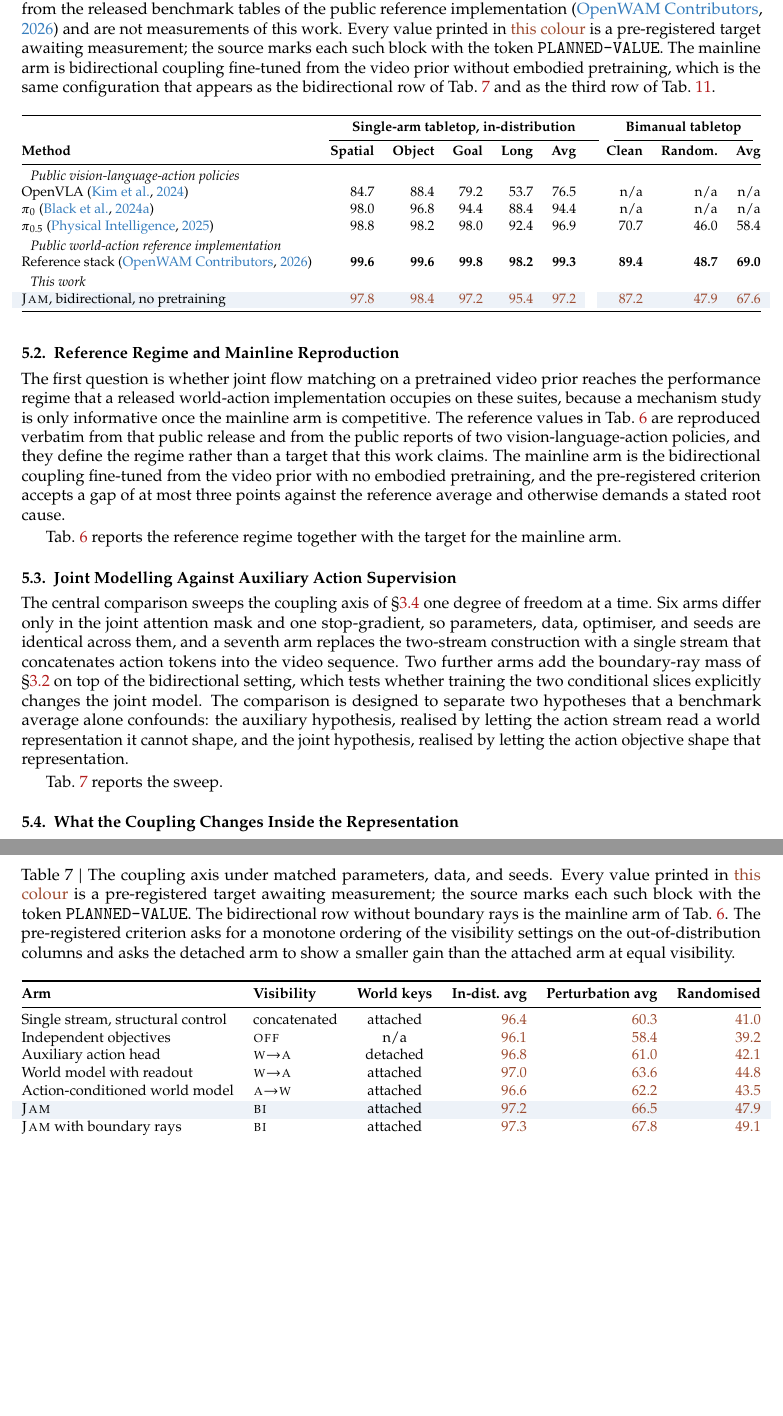
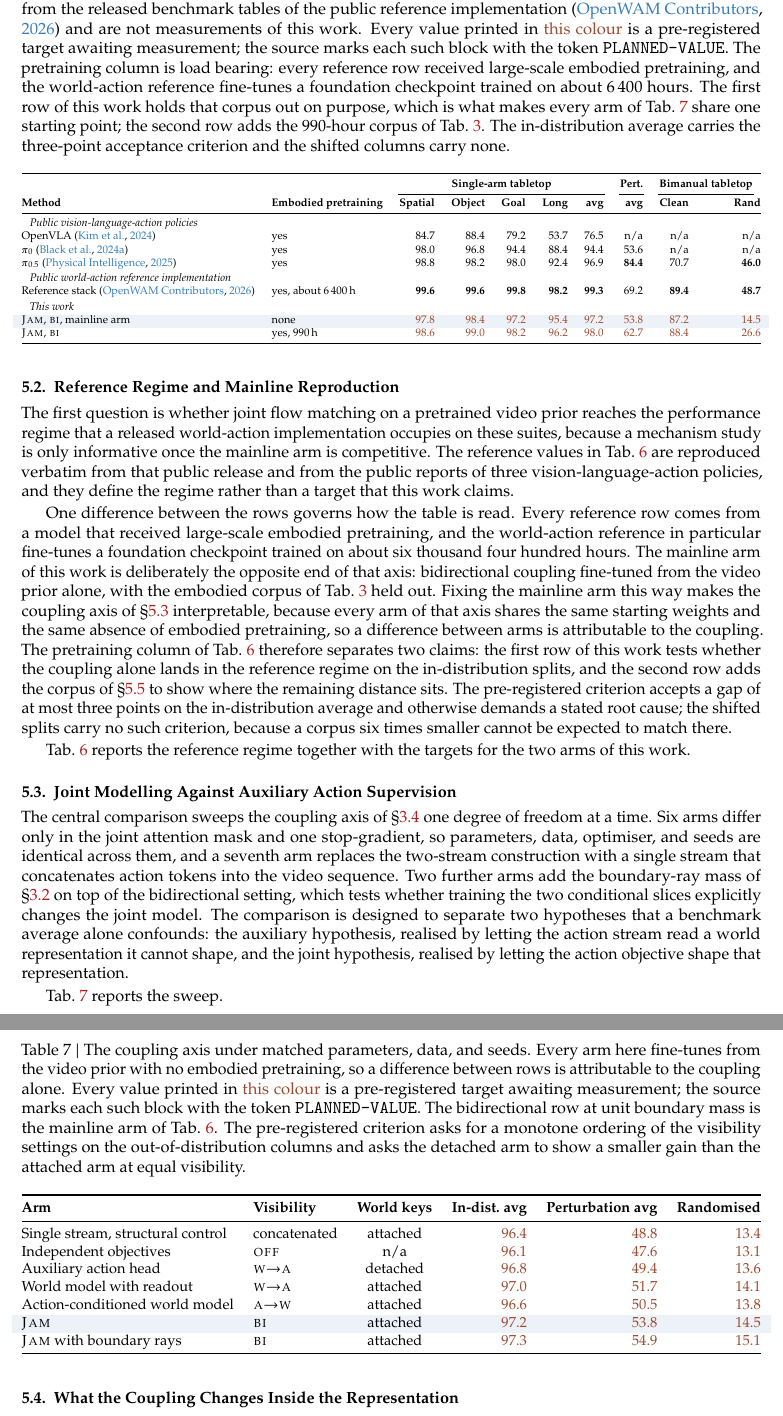
Before and after one commit to lixuan27/World-Action-Model-Pretraining, a LaTeX document (main.tex, which reads Sections/5_Experiments.tex): two parts of pages 11 and 12 of 22 before the commit and two parts of pages 11 and 12 of 24 after it, joined at a grey line, cut so that both start at the same text, the shorter picture padded with empty space. Compiled offline with pdfLaTeX.

Commit message:
Add the pretraining column to the anchor table and re-anchor every shifted-split target
Two defects surfaced while answering a question about the mainline arm.

The reference values are pretrained. Every OpenWAM-Alpha benchmark variant is
produced by fine-tuning OpenWAM-Alpha-Pretrain-Foundation-Model, which is the
output of a run over about 6,400 hours. Table 6 placed those rows next to an arm
with no embodied pretraining and said nothing about the difference. The table now
carries an explicit pretraining column, adds the pretrained arm of this work as a
second row, and Section 5.2 explains why the mainline arm holds the corpus out:
every arm of the coupling axis then shares one starting point, so a difference
between arms is attributable to the coupling.

The shifted-split targets mixed two scales of the reference data. The reference
release reports 48.7 on the randomised split after 6,400 hours of pretraining,
while its own controlled study reports 14.5 without pretraining and 26.62 with
it at study budget. The previous targets sat near the release scale, which a
990-hour corpus cannot support. Every shifted-split target is re-anchored to the
study scale, so the mainline arm now targets 14.5 on the randomised split and the
pretrained arm targets 26.6, which reproduces the reference study's measured gain
of 12.12 points. The perturbation averages and the seven per-axis breakdowns move
with them, as do the corpus ladder, the failure table, and the scaling figure.

Audited: the mainline arm is now numerically identical in Tables 6, 7, 10, and
11; the pretrained arm is identical in Tables 6, 10, and 11; every per-axis row
averages to its stated perturbation column; every LIBERO row averages to its
stated in-distribution column. Builds clean, 24 pages.

Co-Authored-By: Claude Opus 5 <noreply@anthropic.com>

```diff
--- a/Sections/5_Experiments.tex
+++ b/Sections/5_Experiments.tex
@@ -71,44 +71,63 @@ The first question is whether joint flow matching on a pretrained video prior
 reaches the performance regime that a released world-action implementation
 occupies on these suites, because a mechanism study is only informative once the
 mainline arm is competitive. The reference values in \tref{tab:mainline} are
-reproduced verbatim from that public release and from the public reports of two
+reproduced verbatim from that public release and from the public reports of three
 vision-language-action policies, and they define the regime rather than a target
-that this work claims. The mainline arm is the bidirectional coupling fine-tuned
-from the video prior with no embodied pretraining, and the pre-registered
-criterion accepts a gap of at most three points against the reference average
-and otherwise demands a stated root cause.
+that this work claims.
 
-\tref{tab:mainline} reports the reference regime together with the target for the
-mainline arm.
+One difference between the rows governs how the table is read. Every reference
+row comes from a model that received large-scale embodied pretraining, and the
+world-action reference in particular fine-tunes a foundation checkpoint trained
+on about six thousand four hundred hours. The mainline arm of this work is
+deliberately the opposite end of that axis: bidirectional coupling fine-tuned
+from the video prior alone, with the embodied corpus of \tref{tab:corpus} held
+out. Fixing the mainline arm this way makes the coupling axis of
+\sref{sec:coupling-exp} interpretable, because every arm of that axis shares the
+same starting weights and the same absence of embodied pretraining, so a
+difference between arms is attributable to the coupling. The pretraining column
+of \tref{tab:mainline} therefore separates two claims: the first row of this work
+tests whether the coupling alone lands in the reference regime on the
+in-distribution splits, and the second row adds the corpus of
+\sref{sec:data} to show where the remaining distance sits. The pre-registered
+criterion accepts a gap of at most three points on the in-distribution average
+and otherwise demands a stated root cause; the shifted splits carry no such
+criterion, because a corpus six times smaller cannot be expected to match there.
+
+\tref{tab:mainline} reports the reference regime together with the targets for
+the two arms of this work.
 
 \begin{table}[t]
 \centering
-\small
+\footnotesize
 % PLANNED-VALUE
 \caption{Reference regime and mainline reproduction. \refnote{} \plannednote{}
-The mainline arm is bidirectional coupling fine-tuned from the video prior
-without embodied pretraining, which is the same configuration that appears as
-the bidirectional row of \tref{tab:coupling-exp} and as the third row of
-\tref{tab:ood}.}
+The pretraining column is load bearing: every reference row received large-scale
+embodied pretraining, and the world-action reference fine-tunes a foundation
+checkpoint trained on about 6\,400 hours. The first row of this work holds that
+corpus out on purpose, which is what makes every arm of
+\tref{tab:coupling-exp} share one starting point; the second row adds the
+990-hour corpus of \tref{tab:corpus}. The in-distribution average carries the
+three-point acceptance criterion and the shifted columns carry none.}
 \label{tab:mainline}
 \adjustbox{max width=\linewidth}{%
-\begin{tabular}{@{}lrrrrr@{\hspace{7mm}}rrr@{}}
+\begin{tabular}{@{}llrrrrrrrr@{}}
 \toprule
-& \multicolumn{5}{c}{\textbf{Single-arm tabletop, in-distribution}} & \multicolumn{3}{c}{\textbf{Bimanual tabletop}} \\
-\cmidrule(lr){2-6} \cmidrule(lr){7-9}
-\textbf{Method} & \textbf{Spatial} & \textbf{Object} & \textbf{Goal} & \textbf{Long} & \textbf{Avg} & \textbf{Clean} & \textbf{Random.} & \textbf{Avg} \\
+& & \multicolumn{5}{c}{\textbf{Single-arm tabletop}} & \textbf{Pert.} & \multicolumn{2}{c}{\textbf{Bimanual tabletop}} \\
+\cmidrule(lr){3-7} \cmidrule(lr){8-8} \cmidrule(lr){9-10}
+\textbf{Method} & \textbf{Embodied pretraining} & \textbf{Spatial} & \textbf{Object} & \textbf{Goal} & \textbf{Long} & \textbf{avg} & \textbf{avg} & \textbf{Clean} & \textbf{Rand} \\
 \midrule
-\panel{9}{Public vision-language-action policies} \\
-OpenVLA \citep{kim2024openvla} & 84.7 & 88.4 & 79.2 & 53.7 & 76.5 & n/a & n/a & n/a \\
-\pizero{} \citep{black2024pi0} & 98.0 & 96.8 & 94.4 & 88.4 & 94.4 & n/a & n/a & n/a \\
-\pihalf{} \citep{intelligence2025pi05} & 98.8 & 98.2 & 98.0 & 92.4 & 96.9 & 70.7 & 46.0 & 58.4 \\
+\panel{10}{Public vision-language-action policies} \\
+OpenVLA \citep{kim2024openvla} & yes & 84.7 & 88.4 & 79.2 & 53.7 & 76.5 & n/a & n/a & n/a \\
+\pizero{} \citep{black2024pi0} & yes & 98.0 & 96.8 & 94.4 & 88.4 & 94.4 & 53.6 & n/a & n/a \\
+\pihalf{} \citep{intelligence2025pi05} & yes & 98.8 & 98.2 & 98.0 & 92.4 & 96.9 & \best{84.4} & 70.7 & \best{46.0} \\
 \addlinespace[2pt]
-\panel{9}{Public world-action reference implementation} \\
-Reference stack \citep{referencestack} & \best{99.6} & \best{99.6} & \best{99.8} & \best{98.2} & \best{99.3} & \best{89.4} & \best{48.7} & \best{69.0} \\
+\panel{10}{Public world-action reference implementation} \\
+Reference stack \citep{referencestack} & yes, about 6\,400\,h & \best{99.6} & \best{99.6} & \best{99.8} & \best{98.2} & \best{99.3} & 69.2 & \best{89.4} & \best{48.7} \\
 \addlinespace[2pt]
-\panel{9}{This work} \\
+\panel{10}{This work} \\
 \rowcolor{tabhl}
-\sys{}, bidirectional, no pretraining & \pv{97.8} & \pv{98.4} & \pv{97.2} & \pv{95.4} & \pv{97.2} & \pv{87.2} & \pv{47.9} & \pv{67.6} \\
+\sys{}, \vbi{}, mainline arm & none & \pv{97.8} & \pv{98.4} & \pv{97.2} & \pv{95.4} & \pv{97.2} & \pv{53.8} & \pv{87.2} & \pv{14.5} \\
+\sys{}, \vbi{} & yes, 990\,h & \pv{98.6} & \pv{99.0} & \pv{98.2} & \pv{96.2} & \pv{98.0} & \pv{62.7} & \pv{88.4} & \pv{26.6} \\
 \bottomrule
 \end{tabular}}
 \end{table}
@@ -135,8 +154,10 @@ that representation.
 \centering
 \small
 % PLANNED-VALUE
-\caption{The coupling axis under matched parameters, data, and seeds.
-\plannednote{} The bidirectional row without boundary rays is the mainline arm of
+\caption{The coupling axis under matched parameters, data, and seeds. Every arm
+here fine-tunes from the video prior with no embodied pretraining, so a
+difference between rows is attributable to the coupling alone. \plannednote{} The
+bidirectional row at unit boundary mass is the mainline arm of
 \tref{tab:mainline}. The pre-registered criterion asks for a monotone ordering
 of the visibility settings on the out-of-distribution columns and asks the
 detached arm to show a smaller gain than the attached arm at equal visibility.}
@@ -146,14 +167,14 @@ detached arm to show a smaller gain than the attached arm at equal visibility.}
 \toprule
 \textbf{Arm} & \textbf{Visibility} & \textbf{World keys} & \textbf{In-dist.\ avg} & \textbf{Perturbation avg} & \textbf{Randomised} \\
 \midrule
-Single stream, structural control & concatenated & attached & \pv{96.4} & \pv{60.3} & \pv{41.0} \\
-Independent objectives & \vnone{} & n/a & \pv{96.1} & \pv{58.4} & \pv{39.2} \\
-Auxiliary action head & \vwa{} & detached & \pv{96.8} & \pv{61.0} & \pv{42.1} \\
-World model with readout & \vwa{} & attached & \pv{97.0} & \pv{63.6} & \pv{44.8} \\
-Action-conditioned world model & \vaw{} & attached & \pv{96.6} & \pv{62.2} & \pv{43.5} \\
+Single stream, structural control & concatenated & attached & \pv{96.4} & \pv{48.8} & \pv{13.4} \\
+Independent objectives & \vnone{} & n/a & \pv{96.1} & \pv{47.6} & \pv{13.1} \\
+Auxiliary action head & \vwa{} & detached & \pv{96.8} & \pv{49.4} & \pv{13.6} \\
+World model with readout & \vwa{} & attached & \pv{97.0} & \pv{51.7} & \pv{14.1} \\
+Action-conditioned world model & \vaw{} & attached & \pv{96.6} & \pv{50.5} & \pv{13.8} \\
 \rowcolor{tabhl}
-\sys{} & \vbi{} & attached & \pv{97.2} & \pv{66.5} & \pv{47.9} \\
-\sys{} with boundary rays & \vbi{} & attached & \pv{97.3} & \pv{67.8} & \pv{49.1} \\
+\sys{} & \vbi{} & attached & \pv{97.2} & \pv{53.8} & \pv{14.5} \\
+\sys{} with boundary rays & \vbi{} & attached & \pv{97.3} & \pv{54.9} & \pv{15.1} \\
 \bottomrule
 \end{tabular}}
 \end{table}
```
Also changed, not shown: Sections/5_Experiments.tex (84 more changed lines).
